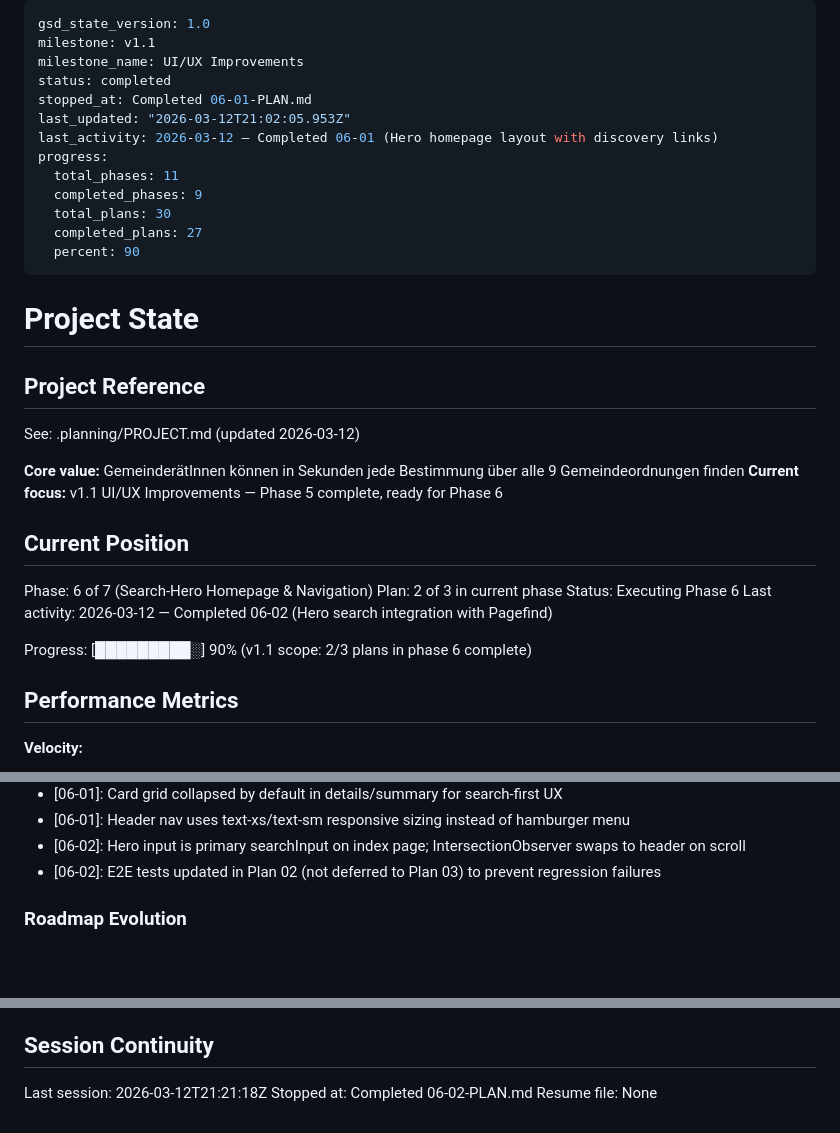
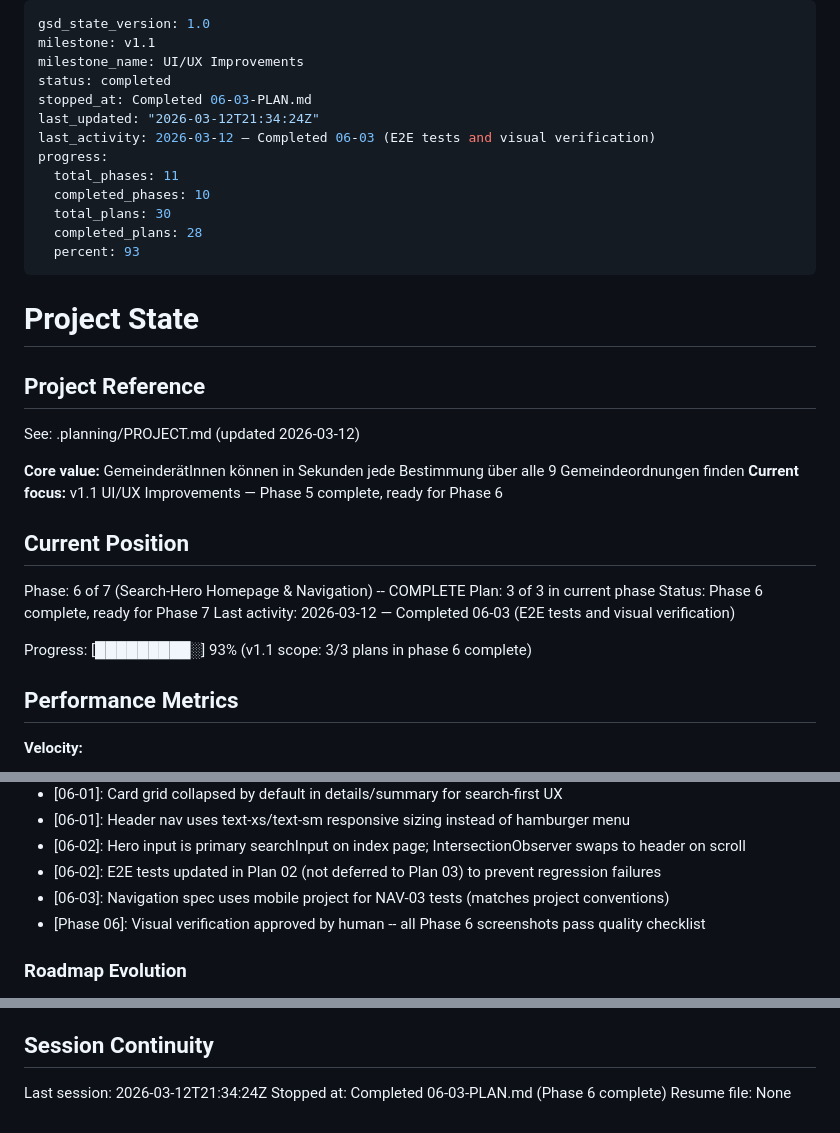
Before and after one commit to GrueneAT/Gemeindeordnung, a Markdown page: .planning/STATE.md, 3 parts joined by grey strips. Rendered like a GitHub page; blank space fills up the shorter version.

Commit message:
docs(06-03): complete E2E tests and visual verification plan
- SUMMARY.md with 3 tasks, 2 commits, visual approval
- STATE.md updated: Phase 6 complete, ready for Phase 7
- ROADMAP.md progress: Phase 6 3/3 plans complete

```diff
--- a/.planning/STATE.md
+++ b/.planning/STATE.md
@@ -3,15 +3,15 @@ gsd_state_version: 1.0
 milestone: v1.1
 milestone_name: UI/UX Improvements
 status: completed
-stopped_at: Completed 06-01-PLAN.md
-last_updated: "2026-03-12T21:02:05.953Z"
-last_activity: 2026-03-12 — Completed 06-01 (Hero homepage layout with discovery links)
+stopped_at: Completed 06-03-PLAN.md
+last_updated: "2026-03-12T21:34:24Z"
+last_activity: 2026-03-12 — Completed 06-03 (E2E tests and visual verification)
 progress:
   total_phases: 11
-  completed_phases: 9
+  completed_phases: 10
   total_plans: 30
-  completed_plans: 27
-  percent: 90
+  completed_plans: 28
+  percent: 93
 ---
 
 # Project State
@@ -25,12 +25,12 @@ See: .planning/PROJECT.md (updated 2026-03-12)
 
 ## Current Position
 
-Phase: 6 of 7 (Search-Hero Homepage & Navigation)
-Plan: 2 of 3 in current phase
-Status: Executing Phase 6
-Last activity: 2026-03-12 — Completed 06-02 (Hero search integration with Pagefind)
+Phase: 6 of 7 (Search-Hero Homepage & Navigation) -- COMPLETE
+Plan: 3 of 3 in current phase
+Status: Phase 6 complete, ready for Phase 7
+Last activity: 2026-03-12 — Completed 06-03 (E2E tests and visual verification)
 
-Progress: [█████████░] 90% (v1.1 scope: 2/3 plans in phase 6 complete)
+Progress: [█████████░] 93% (v1.1 scope: 3/3 plans in phase 6 complete)
 
 ## Performance Metrics
 
@@ -88,6 +89,8 @@ Recent decisions affecting current work:
 - [06-01]: Header nav uses text-xs/text-sm responsive sizing instead of hamburger menu
 - [06-02]: Hero input is primary searchInput on index page; IntersectionObserver swaps to header on scroll
 - [06-02]: E2E tests updated in Plan 02 (not deferred to Plan 03) to prevent regression failures
+- [06-03]: Navigation spec uses mobile project for NAV-03 tests (matches project conventions)
+- [Phase 06]: Visual verification approved by human -- all Phase 6 screenshots pass quality checklist
 
 ### Roadmap Evolution
 
@@ -107,6 +110,6 @@ None yet.
 
 ## Session Continuity
 
-Last session: 2026-03-12T21:21:18Z
-Stopped at: Completed 06-02-PLAN.md
+Last session: 2026-03-12T21:34:24Z
+Stopped at: Completed 06-03-PLAN.md (Phase 6 complete)
 Resume file: None
```
Also changed, not shown: other parts of .planning/STATE.md (+1 -0 lines), .planning/ROADMAP.md (+2 -2 lines), 1 other file.
